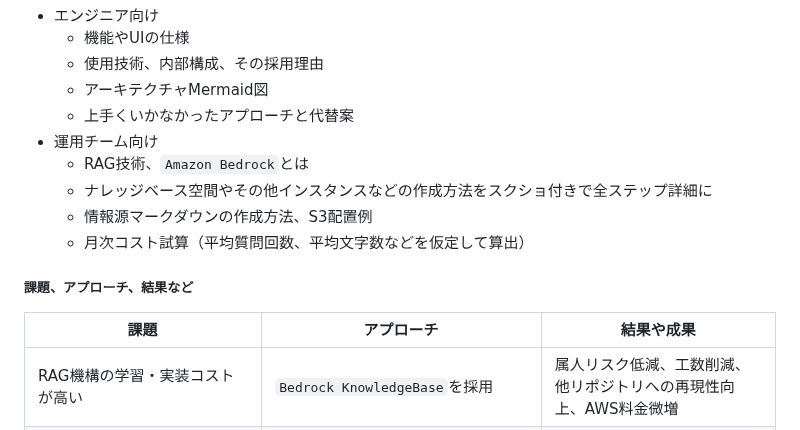
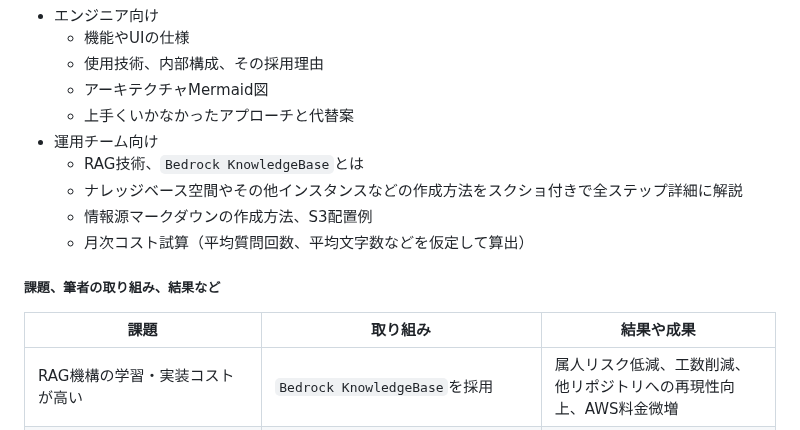
Before and after one commit to 200okmk/resume, a Markdown page: public/README.md, the part around one of its changes. Rendered like a GitHub page.

```diff
--- a/public/README.md
+++ b/public/README.md
@@ -160,14 +159,14 @@
   - アーキテクチャMermaid図
   - 上手くいかなかったアプローチと代替案
 - 運用チーム向け
-  - RAG技術、`Amazon Bedrock`とは
-  - ナレッジベース空間やその他インスタンスなどの作成方法をスクショ付きで全ステップ詳細に
+  - RAG技術、`Bedrock KnowledgeBase`とは
+  - ナレッジベース空間やその他インスタンスなどの作成方法をスクショ付きで全ステップ詳細に解説
   - 情報源マークダウンの作成方法、S3配置例
   - 月次コスト試算（平均質問回数、平均文字数などを仮定して算出）
 
-##### 課題、アプローチ、結果など
+##### 課題、筆者の取り組み、結果など
 
-|課題|アプローチ|結果や成果|
+|課題|取り組み|結果や成果|
 |---|---|---|
 |RAG機構の学習・実装コストが高い|`Bedrock KnowledgeBase`を採用|属人リスク低減、工数削減、他リポジトリへの再現性向上、AWS料金微増|
 |応答を詳細に制御・安定させるには|`Bedrock Agent`を追加導入し、より綿密な自然言語指示やテンプレ編集を試行錯誤|応答要件の大幅改善（導入前後で同じ質問をして検証。ただし完全な制御は未達成）|
```
Also changed, not shown: other parts of public/README.md (+25 -20 lines).
